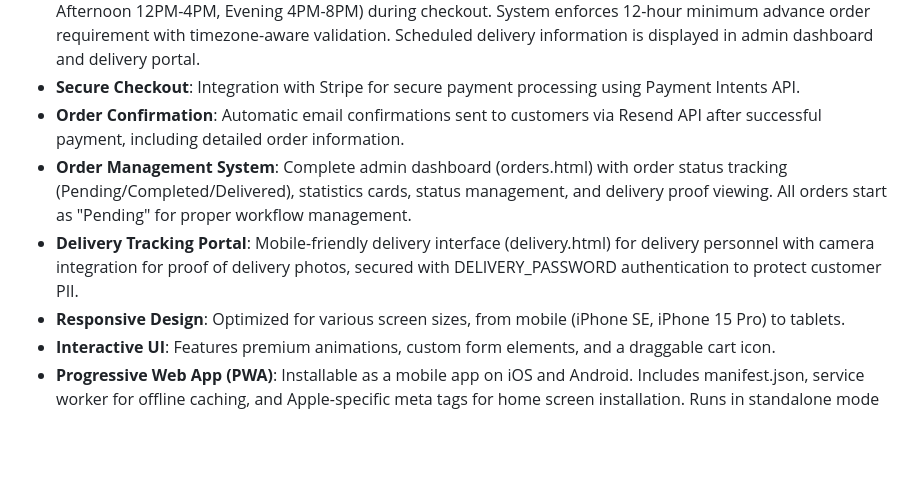
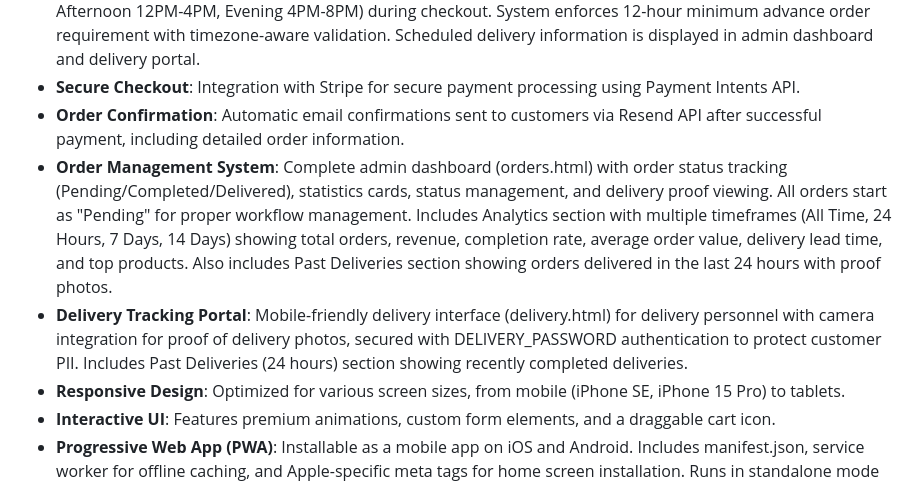
Before and after one commit to iGArshOntario/Strongspoon, a Markdown page: replit.md, the part around the change. Rendered like a GitHub page; blank space fills up the shorter version.

Commit message:
Enhance order management and delivery tracking features
Update replit.md to document new analytics and past deliveries sections in the admin dashboard and delivery portal.

Replit-Commit-Author: Agent
Replit-Commit-Session-Id: c9ac6db5-640a-4db5-8c53-e4c7c480855b
Replit-Commit-Checkpoint-Type: full_checkpoint
Replit-Commit-Event-Id: 0f7b3910-384f-4cc1-b638-976c9cc34522
Replit-Commit-Screenshot-Url: https://storage.googleapis.com/screenshot-production-us-central1/06e7ca16-c6c6-4069-b1b4-9392ee303f5b/c9ac6db5-640a-4db5-8c53-e4c7c480855b/JesImcY

```diff
--- a/replit.md
+++ b/replit.md
@@ -21,8 +21,8 @@ The frontend is built using HTML5, CSS3, and vanilla JavaScript, leveraging loca
 - **Delivery Scheduling**: Customers can select preferred delivery date and time slot (Morning 8AM-12PM, Afternoon 12PM-4PM, Evening 4PM-8PM) during checkout. System enforces 12-hour minimum advance order requirement with timezone-aware validation. Scheduled delivery information is displayed in admin dashboard and delivery portal.
 - **Secure Checkout**: Integration with Stripe for secure payment processing using Payment Intents API.
 - **Order Confirmation**: Automatic email confirmations sent to customers via Resend API after successful payment, including detailed order information.
-- **Order Management System**: Complete admin dashboard (orders.html) with order status tracking (Pending/Completed/Delivered), statistics cards, status management, and delivery proof viewing. All orders start as "Pending" for proper workflow management.
-- **Delivery Tracking Portal**: Mobile-friendly delivery interface (delivery.html) for delivery personnel with camera integration for proof of delivery photos, secured with DELIVERY_PASSWORD authentication to protect customer PII.
+- **Order Management System**: Complete admin dashboard (orders.html) with order status tracking (Pending/Completed/Delivered), statistics cards, status management, and delivery proof viewing. All orders start as "Pending" for proper workflow management. Includes Analytics section with multiple timeframes (All Time, 24 Hours, 7 Days, 14 Days) showing total orders, revenue, completion rate, average order value, delivery lead time, and top products. Also includes Past Deliveries section showing orders delivered in the last 24 hours with proof photos.
+- **Delivery Tracking Portal**: Mobile-friendly delivery interface (delivery.html) for delivery personnel with camera integration for proof of delivery photos, secured with DELIVERY_PASSWORD authentication to protect customer PII. Includes Past Deliveries (24 hours) section showing recently completed deliveries.
 - **Responsive Design**: Optimized for various screen sizes, from mobile (iPhone SE, iPhone 15 Pro) to tablets.
 - **Interactive UI**: Features premium animations, custom form elements, and a draggable cart icon.
 - **Progressive Web App (PWA)**: Installable as a mobile app on iOS and Android. Includes manifest.json, service worker for offline caching, and Apple-specific meta tags for home screen installation. Runs in standalone mode when installed.
```
